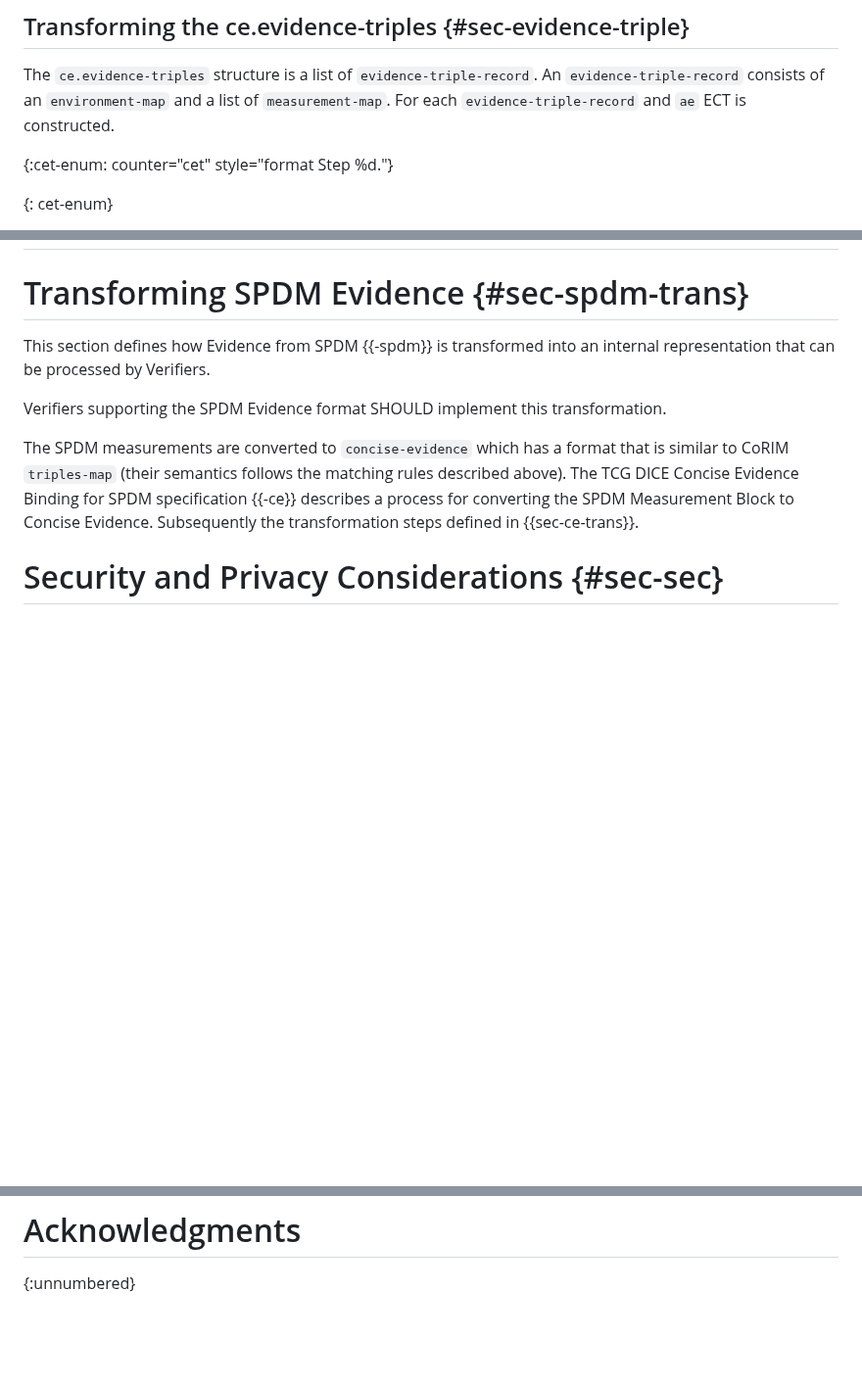
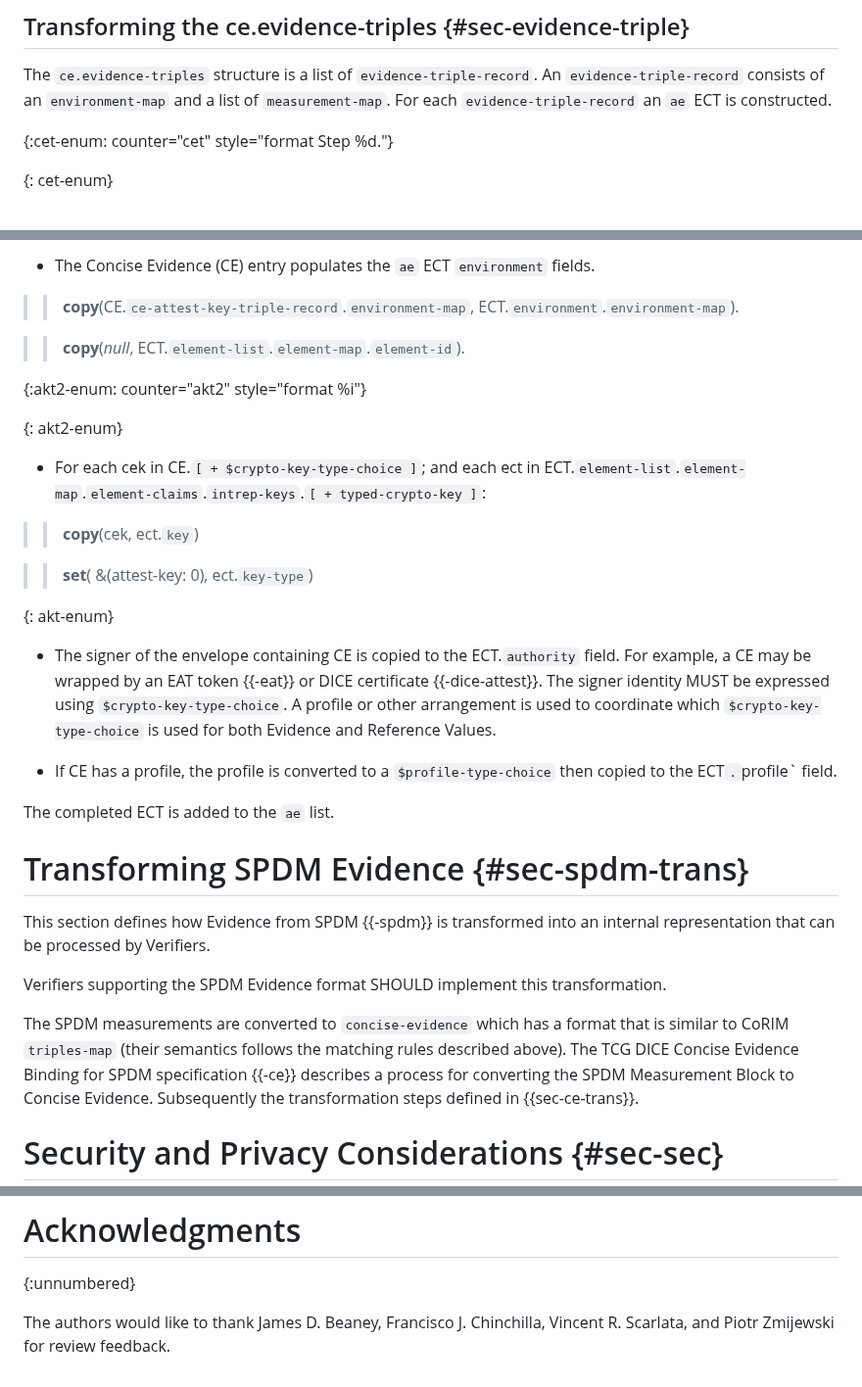
Before and after one commit to ietf-rats-wg/draft-ietf-rats-evidence-trans, a Markdown page: draft-smith-rats-evidence-trans.md, 3 parts joined by grey strips. Shown at 98% size. Drawn GitHub-style; blank space fills up the shorter version.

```diff
--- a/draft-smith-rats-evidence-trans.md
+++ b/draft-smith-rats-evidence-trans.md
@@ -276,7 +276,7 @@ Cases where Concise Evidence CDDL is identical to CoRIM CDDL the transformation
 
 The `ce.evidence-triples` structure is a list of `evidence-triple-record`.
 An `evidence-triple-record` consists of an `environment-map` and a list of `measurement-map`.
-For each `evidence-triple-record` and `ae` ECT is constructed.
+For each `evidence-triple-record` an `ae` ECT is constructed.
 
 {:cet-enum: counter="cet" style="format Step %d."}
 
@@ -315,3 +368,28 @@ The completed ECT is added to the `ae` list.
+* The Concise Evidence (CE) entry populates the `ae` ECT `environment` fields.
+
+> > **copy**(CE.`ce-attest-key-triple-record`.`environment-map`, ECT.`environment`.`environment-map`).
+
+> > **copy**(_null_, ECT.`element-list`.`element-map`.`element-id`).
+
+{:akt2-enum: counter="akt2" style="format %i"}
+
+{: akt2-enum}
+
+* For each cek in CE.`[ + $crypto-key-type-choice ]`; and each ect in ECT.`element-list`.`element-map`.`element-claims`.`intrep-keys`.`[ + typed-crypto-key ]`:
+
+> > **copy**(cek, ect.`key`)
+
+> > **set**( &(attest-key: 0), ect.`key-type`)
+
+{: akt-enum}
+* The signer of the envelope containing CE is copied to the ECT.`authority` field.
+For example, a CE may be wrapped by an EAT token {{-eat}} or DICE certificate {{-dice-attest}}.
+The signer identity MUST be expressed using `$crypto-key-type-choice`.
+A profile or other arrangement is used to coordinate which `$crypto-key-type-choice` is used for both Evidence and Reference Values.
+
+* If CE has a profile, the profile is converted to a `$profile-type-choice` then copied to the ECT`.`profile` field.
+
+The completed ECT is added to the `ae` list.
 
 # Transforming SPDM Evidence {#sec-spdm-trans}
 
@@ -357,3 +435,5 @@ Email: dionnaglaze@google.com
 
 # Acknowledgments
 {:unnumbered}
+
+The authors would like to thank James D. Beaney, Francisco J. Chinchilla, Vincent R. Scarlata, and Piotr Zmijewski for review feedback.
```
Also changed, not shown: other parts of draft-smith-rats-evidence-trans.md (+56 -3 lines).
